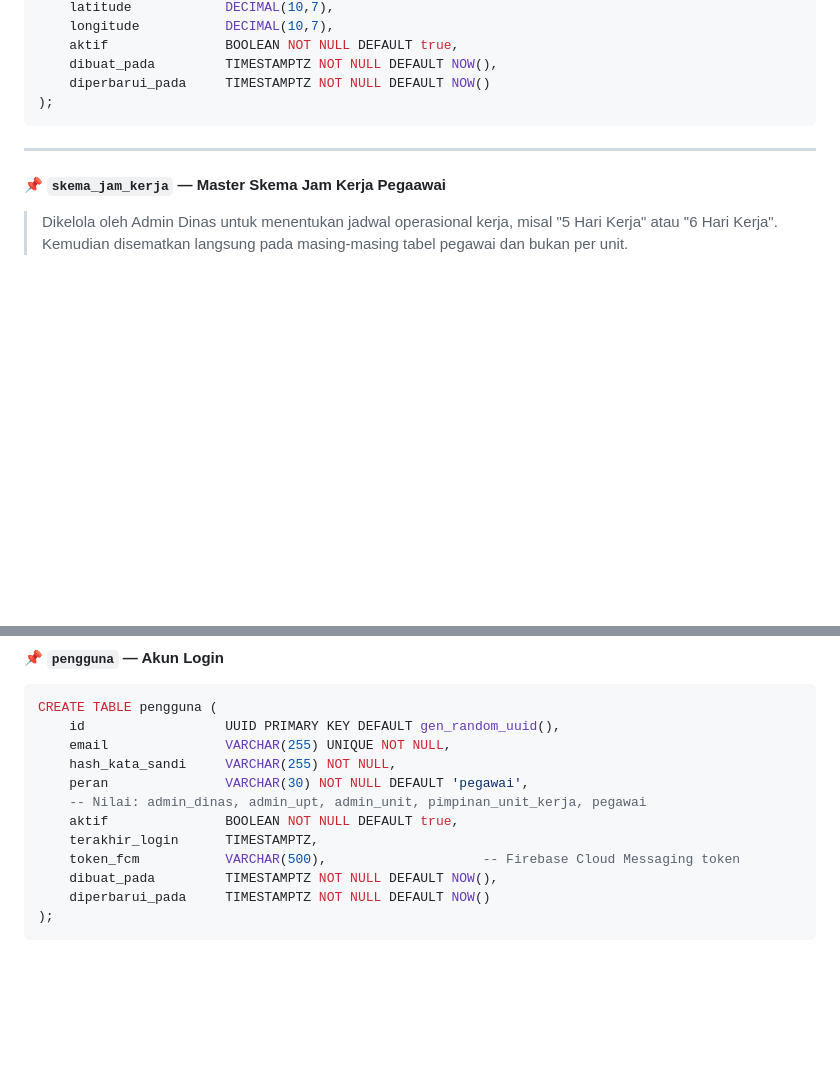
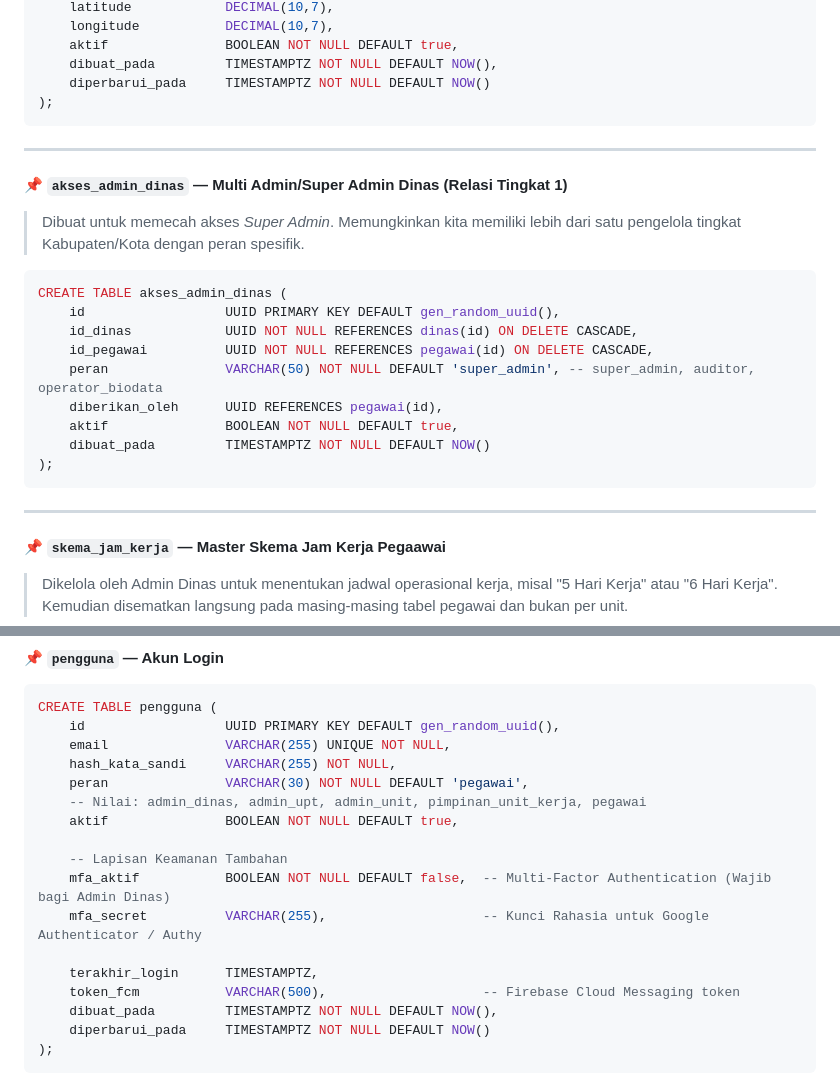
Before and after one commit to titipinformatika/mahesa, a Markdown page: planningall.md, 2 parts joined by grey strips. Rendered like a GitHub page; blank space fills up the shorter version.

Commit message:
docs/db: tambah MFA dan tabel relasional akses admin dinas untuk keamanan

````diff
--- a/planningall.md
+++ b/planningall.md
@@ -413,6 +413,24 @@ CREATE TABLE dinas (
 
 ---
 
+#### 📌 `akses_admin_dinas` — Multi Admin/Super Admin Dinas (Relasi Tingkat 1)
+
+> Dibuat untuk memecah akses *Super Admin*. Memungkinkan kita memiliki lebih dari satu pengelola tingkat Kabupaten/Kota dengan peran spesifik.
+
+```sql
+CREATE TABLE akses_admin_dinas (
+    id                  UUID PRIMARY KEY DEFAULT gen_random_uuid(),
+    id_dinas            UUID NOT NULL REFERENCES dinas(id) ON DELETE CASCADE,
+    id_pegawai          UUID NOT NULL REFERENCES pegawai(id) ON DELETE CASCADE,
+    peran               VARCHAR(50) NOT NULL DEFAULT 'super_admin', -- super_admin, auditor, operator_biodata
+    diberikan_oleh      UUID REFERENCES pegawai(id),
+    aktif               BOOLEAN NOT NULL DEFAULT true,
+    dibuat_pada         TIMESTAMPTZ NOT NULL DEFAULT NOW()
+);
+```
+
+---
+
 #### 📌 `skema_jam_kerja` — Master Skema Jam Kerja Pegaawai
 
 > Dikelola oleh Admin Dinas untuk menentukan jadwal operasional kerja, misal "5 Hari Kerja" atau "6 Hari Kerja".
@@ -528,6 +546,11 @@ CREATE TABLE pengguna (
     peran               VARCHAR(30) NOT NULL DEFAULT 'pegawai',
     -- Nilai: admin_dinas, admin_upt, admin_unit, pimpinan_unit_kerja, pegawai
     aktif               BOOLEAN NOT NULL DEFAULT true,
+
+    -- Lapisan Keamanan Tambahan
+    mfa_aktif           BOOLEAN NOT NULL DEFAULT false,  -- Multi-Factor Authentication (Wajib bagi Admin Dinas)
+    mfa_secret          VARCHAR(255),                    -- Kunci Rahasia untuk Google Authenticator / Authy
+
     terakhir_login      TIMESTAMPTZ,
     token_fcm           VARCHAR(500),                    -- Firebase Cloud Messaging token
     dibuat_pada         TIMESTAMPTZ NOT NULL DEFAULT NOW(),
````
